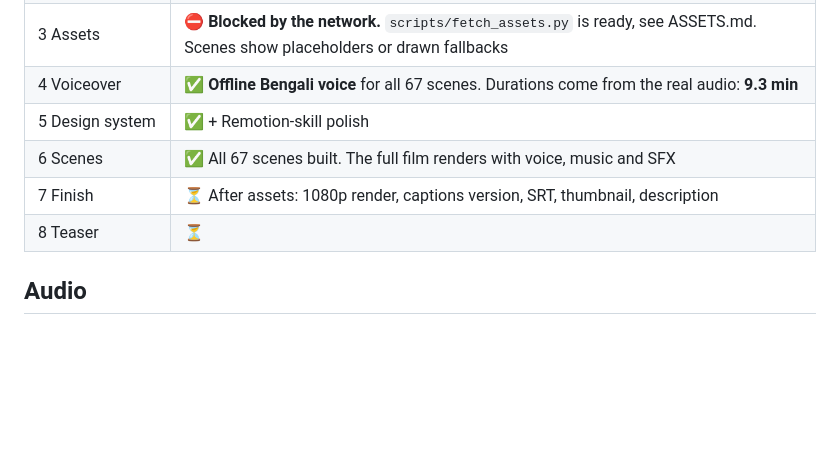
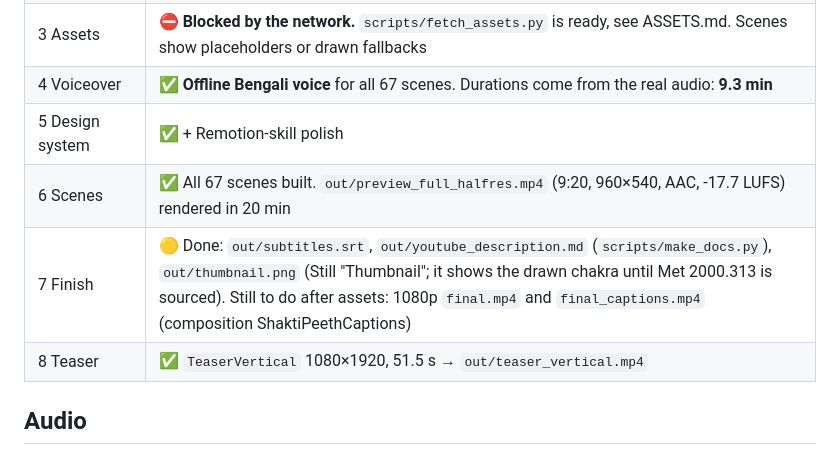
Before and after one commit to arunabha369/CodeMate, a Markdown page: shakti-peeth-video/PROGRESS.md, the part around the change. Drawn GitHub-style; blank space fills up the shorter version.

Commit message:
Update progress: full film rendered, teaser and docs done
Co-Authored-By: Claude Opus 5.5 <noreply@anthropic.com>
Claude-Session: https://claude.ai/code/session_018KpeVDpeeegmE87T8iNQ5R

```diff
--- a/shakti-peeth-video/PROGRESS.md
+++ b/shakti-peeth-video/PROGRESS.md
@@ -11,9 +11,9 @@ The brief is BRIEF_51_Shakti_Peeth.md. The project lives in `shakti-peeth-video/
 | 3 Assets | ⛔ **Blocked by the network.** `scripts/fetch_assets.py` is ready, see ASSETS.md. Scenes show placeholders or drawn fallbacks |
 | 4 Voiceover | ✅ **Offline Bengali voice** for all 67 scenes. Durations come from the real audio: **9.3 min** |
 | 5 Design system | ✅ + Remotion-skill polish |
-| 6 Scenes | ✅ All 67 scenes built. The full film renders with voice, music and SFX |
-| 7 Finish | ⏳ After assets: 1080p render, captions version, SRT, thumbnail, description |
-| 8 Teaser | ⏳ |
+| 6 Scenes | ✅ All 67 scenes built. `out/preview_full_halfres.mp4` (9:20, 960×540, AAC, -17.7 LUFS) rendered in 20 min |
+| 7 Finish | 🟡 Done: `out/subtitles.srt`, `out/youtube_description.md` (`scripts/make_docs.py`), `out/thumbnail.png` (Still "Thumbnail"; it shows the drawn chakra until Met 2000.313 is sourced). Still to do after assets: 1080p `final.mp4` and `final_captions.mp4` (composition ShaktiPeethCaptions) |
+| 8 Teaser | ✅ `TeaserVertical` 1080×1920, 51.5 s → `out/teaser_vertical.mp4` |
 
 ## Audio
 
```
